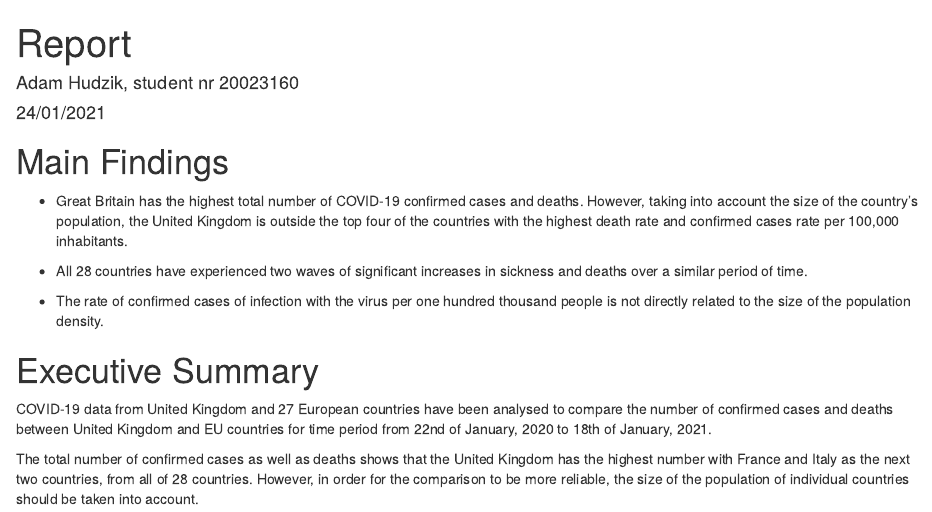
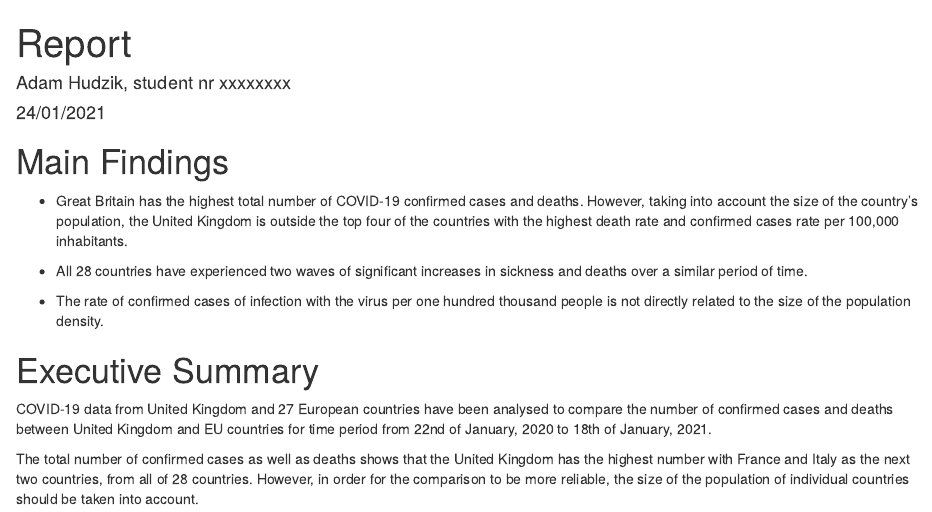
Before and after one commit to 4damH/MyProjects, an R Markdown document (Report_ver_3.Rmd): the page in a window 1100 px wide, from its top. Rendered offline with R 4.5, knitr and Pandoc, with nearby package versions; some code elsewhere in the file could not run offline; a font, style sheet, LaTeX package, included part or bibliography that could not be used is replaced or left out.

Commit message:
Update Report_ver_3.Rmd
masking data

```diff
--- a/Report_ver_3.Rmd
+++ b/Report_ver_3.Rmd
@@ -1,6 +1,6 @@
 ---
 title: "Report"
-author: "Adam Hudzik, student nr 20023160"
+author: "Adam Hudzik, student nr xxxxxxxx"
 date: "24/01/2021"
 output:
   html_document: default
```
